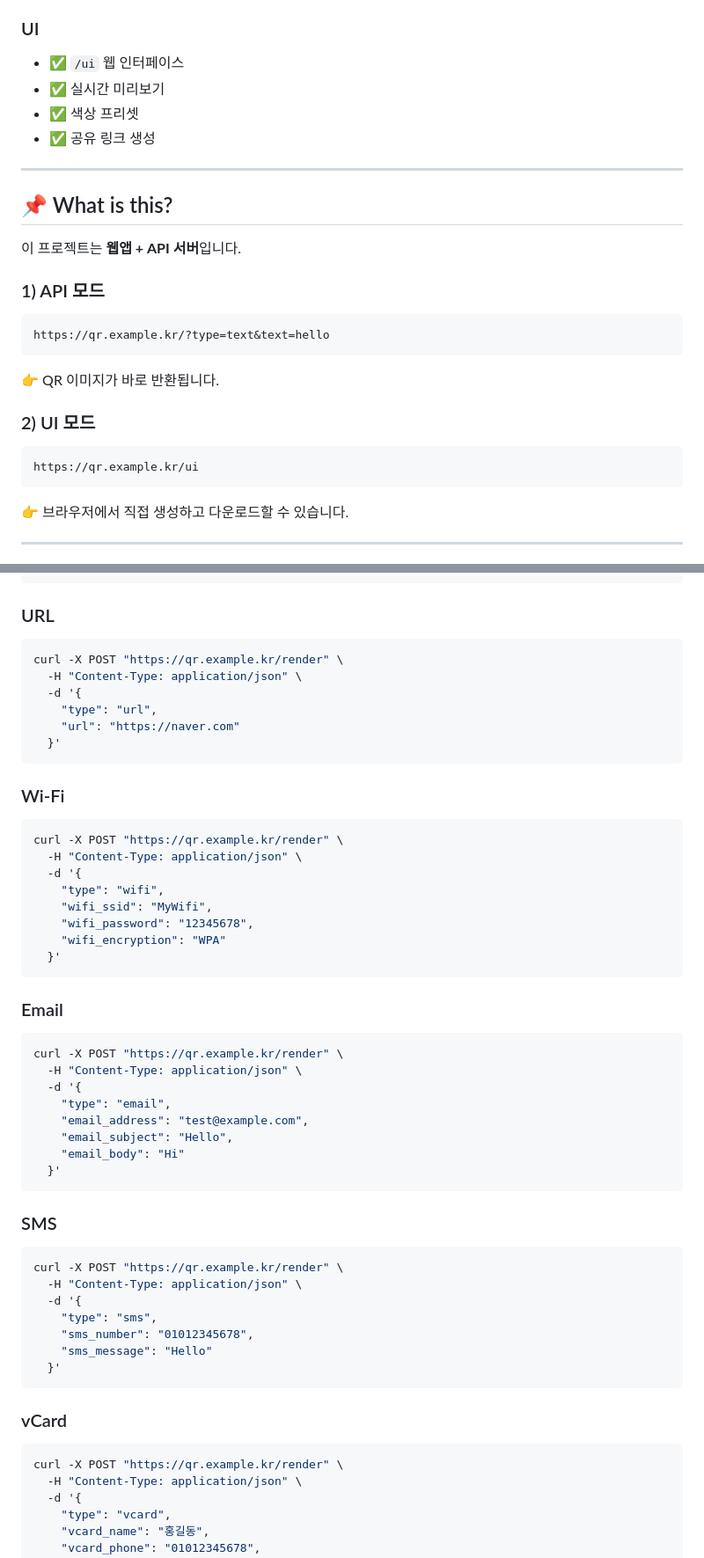
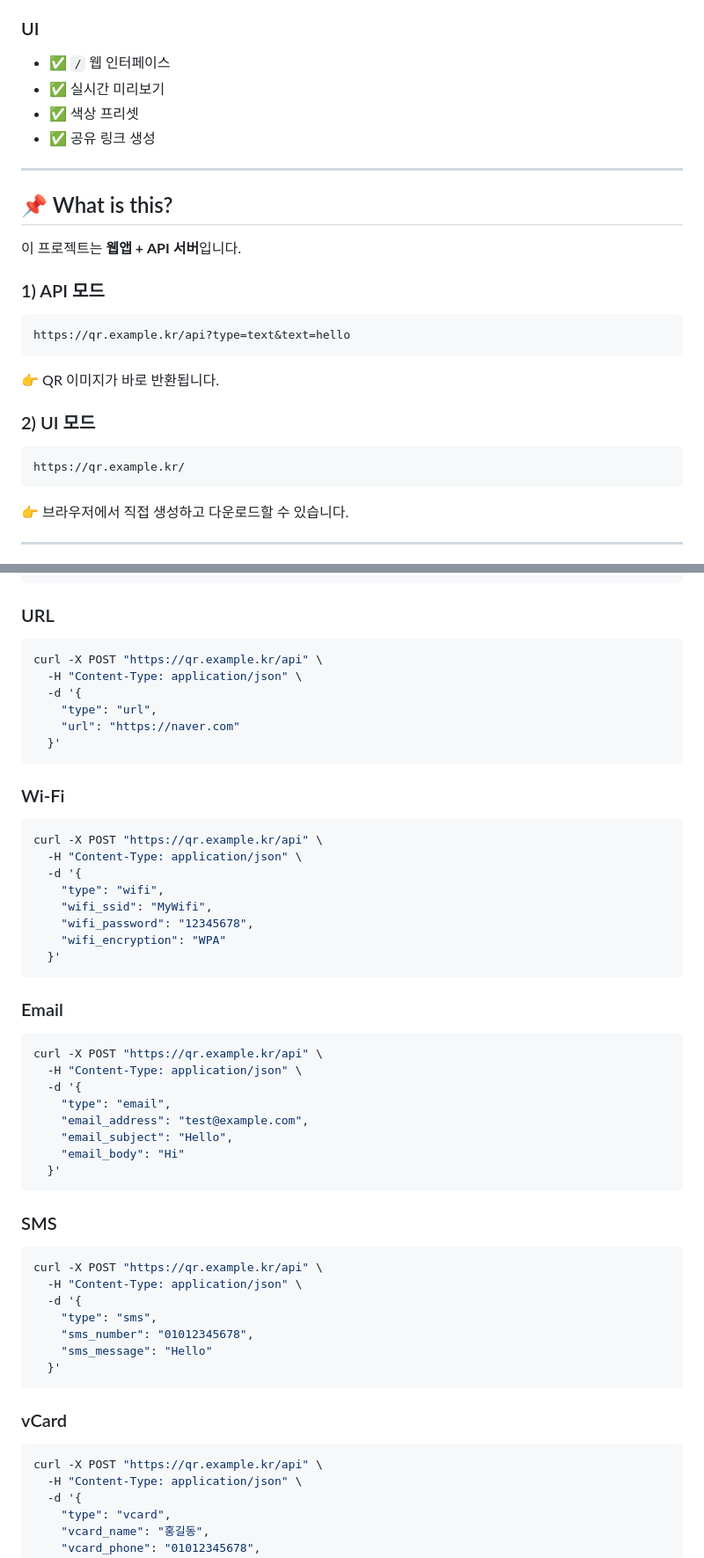
Before and after one commit to jhpower901/qr-server, a Markdown page: README.md, 2 parts joined by grey strips. Shown at 88% size. Drawn GitHub-style.

````diff
--- a/README.md
+++ b/README.md
@@ -31,7 +31,7 @@ Text, URL, Wi-Fi, Email 등 다양한 QR을 생성하고 SVG / PNG / JPG로 반
 
 ### UI
 
-- ✅ `/ui` 웹 인터페이스
+- ✅ `/` 웹 인터페이스
 - ✅ 실시간 미리보기
 - ✅ 색상 프리셋
 - ✅ 공유 링크 생성
@@ -45,7 +45,7 @@ Text, URL, Wi-Fi, Email 등 다양한 QR을 생성하고 SVG / PNG / JPG로 반
 ### 1) API 모드
 
 ```text
-https://qr.example.kr/?type=text&text=hello
+https://qr.example.kr/api?type=text&text=hello
 ```
 
 👉 QR 이미지가 바로 반환됩니다.
@@ -53,7 +53,7 @@ https://qr.example.kr/?type=text&text=hello
 ### 2) UI 모드
 
 ```text
-https://qr.example.kr/ui
+https://qr.example.kr/
 ```
 
 👉 브라우저에서 직접 생성하고 다운로드할 수 있습니다.
@@ -183,7 +184,7 @@ curl -X POST "https://qr.example.kr/render" \
 ### URL
 
 ```bash
-curl -X POST "https://qr.example.kr/render" \
+curl -X POST "https://qr.example.kr/api" \
   -H "Content-Type: application/json" \
   -d '{
     "type": "url",
@@ -194,7 +195,7 @@ curl -X POST "https://qr.example.kr/render" \
 ### Wi-Fi
 
 ```bash
-curl -X POST "https://qr.example.kr/render" \
+curl -X POST "https://qr.example.kr/api" \
   -H "Content-Type: application/json" \
   -d '{
     "type": "wifi",
@@ -207,7 +208,7 @@ curl -X POST "https://qr.example.kr/render" \
 ### Email
 
 ```bash
-curl -X POST "https://qr.example.kr/render" \
+curl -X POST "https://qr.example.kr/api" \
   -H "Content-Type: application/json" \
   -d '{
     "type": "email",
@@ -220,7 +221,7 @@ curl -X POST "https://qr.example.kr/render" \
 ### SMS
 
 ```bash
-curl -X POST "https://qr.example.kr/render" \
+curl -X POST "https://qr.example.kr/api" \
   -H "Content-Type: application/json" \
   -d '{
     "type": "sms",
@@ -232,7 +233,7 @@ curl -X POST "https://qr.example.kr/render" \
 ### vCard
 
 ```bash
-curl -X POST "https://qr.example.kr/render" \
+curl -X POST "https://qr.example.kr/api" \
   -H "Content-Type: application/json" \
   -d '{
     "type": "vcard",
````
Also changed, not shown: other parts of README.md (+18 -17 lines).
